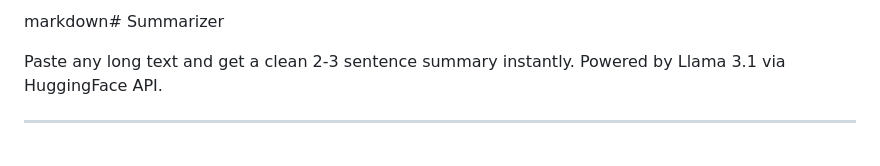
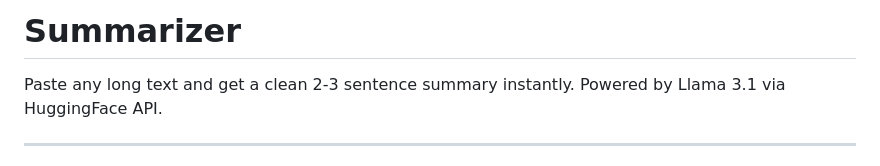
Before and after one commit to NAjamsher/gen-ai-projects, a Markdown page: summarizer/README.md, the part around the change. Rendered like a GitHub page.

Commit message:
Correct header formatting in README.md
Fix formatting of the README header.

```diff
--- a/summarizer/README.md
+++ b/summarizer/README.md
@@ -1,4 +1,4 @@
-markdown# Summarizer
+# Summarizer
 
 Paste any long text and get a clean 2-3 sentence summary instantly.
 Powered by Llama 3.1 via HuggingFace API.
```
